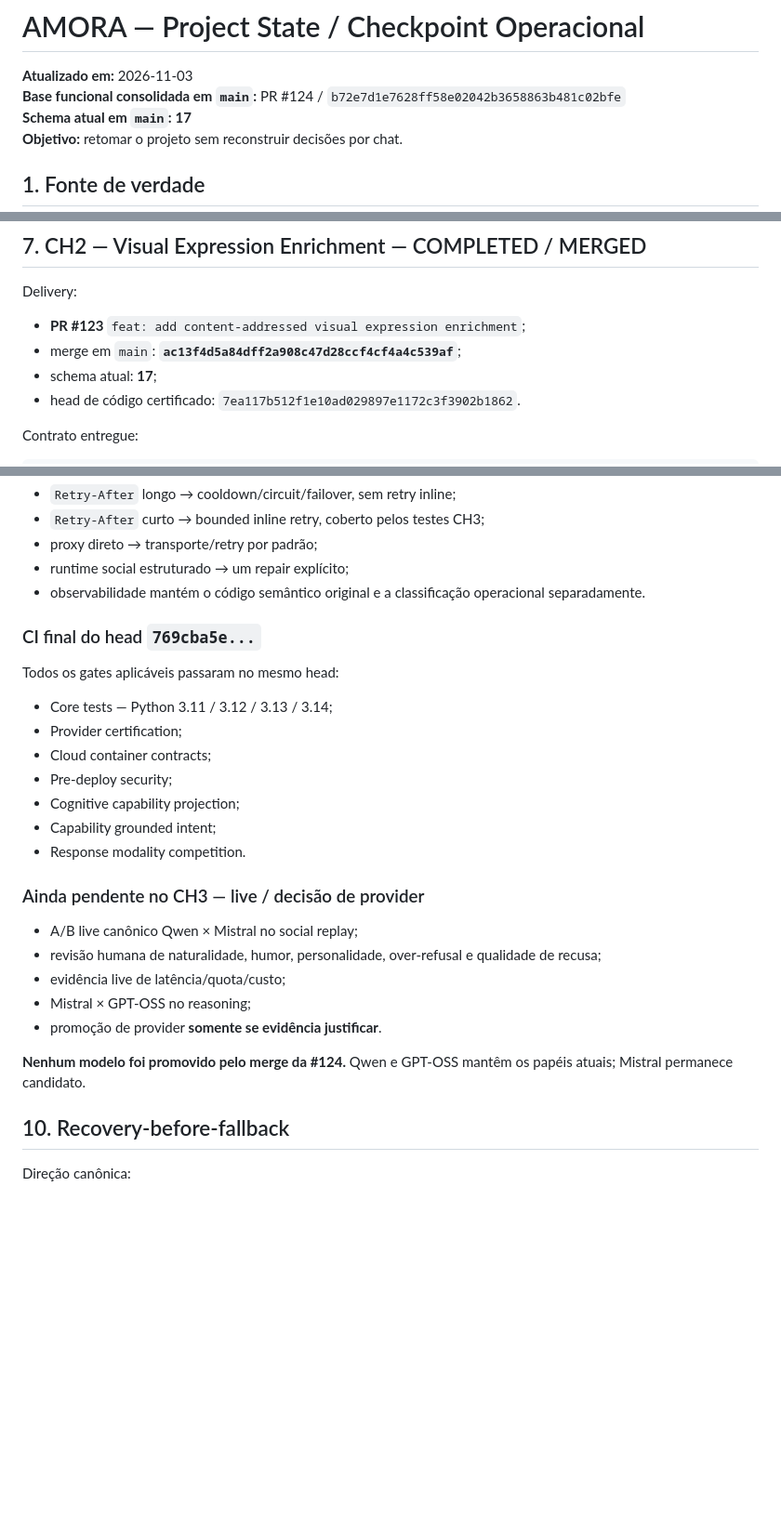
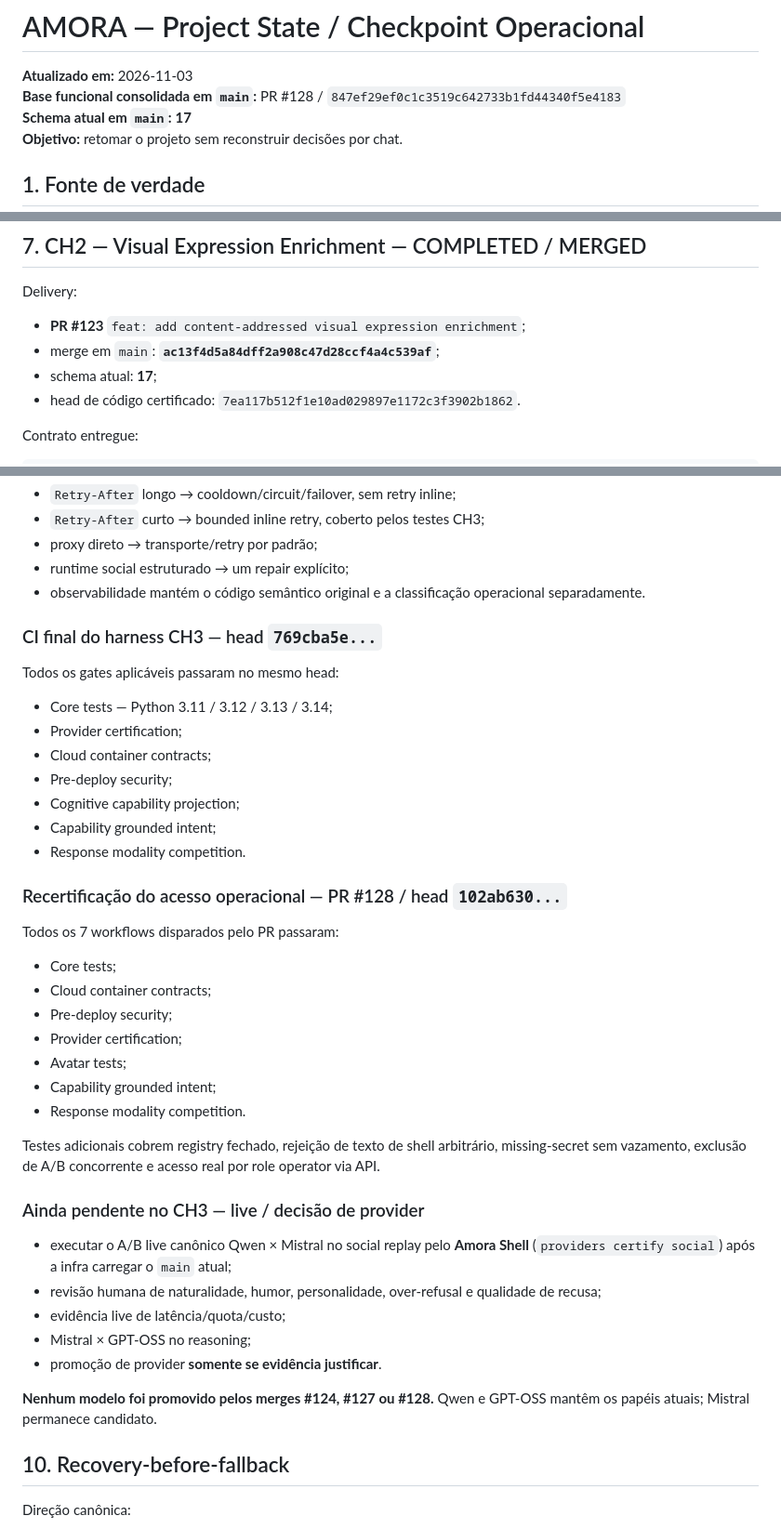
Before and after one commit to Sllay/Amora-Chibi, a Markdown page: PROJECT_STATE.md, 3 parts joined by grey strips. Shown at 93% size. Drawn GitHub-style; blank space fills up the shorter version.

Commit message:
docs: checkpoint Amora Shell live certification access

```diff
--- a/PROJECT_STATE.md
+++ b/PROJECT_STATE.md
@@ -1,7 +1,7 @@
 # AMORA — Project State / Checkpoint Operacional
 
 **Atualizado em:** 2026-11-03
-**Base funcional consolidada em `main`:** PR #124 / `b72e7d1e7628ff58e02042b3658863b481c02bfe`
+**Base funcional consolidada em `main`:** PR #128 / `847ef29ef0c1c3519c642733b1fd44340f5e4183`
 **Schema atual em `main`:** **17**
 **Objetivo:** retomar o projeto sem reconstruir decisões por chat.
 
@@ -85,7 +85,7 @@ CH2 promoveu o contrato para schema **17** com content addressing, lease visual
 Delivery:
 
 - **PR #123** `feat: add content-addressed visual expression enrichment`;
-- merge em `main`: **`ac13f4d5a84dff2a908c47d28ccf4cf4a4c539af`**;
+- merge em `main`: **`ac13f4d5a84dff2a908c47d28ccf4a4c539af`**;
 - schema atual: **17**;
 - head de código certificado: `7ea117b512f1e10ad029897e1172c3f3902b1862`.
 
@@ -203,7 +214,7 @@ Correção final:
 - runtime social estruturado → um repair explícito;
 - observabilidade mantém o código semântico original e a classificação operacional separadamente.
 
-### CI final do head `769cba5e...`
+### CI final do harness CH3 — head `769cba5e...`
 
 Todos os gates aplicáveis passaram no mesmo head:
 
@@ -215,15 +226,29 @@ Todos os gates aplicáveis passaram no mesmo head:
 - Capability grounded intent;
 - Response modality competition.
 
+### Recertificação do acesso operacional — PR #128 / head `102ab630...`
+
+Todos os 7 workflows disparados pelo PR passaram:
+
+- Core tests;
+- Cloud container contracts;
+- Pre-deploy security;
+- Provider certification;
+- Avatar tests;
+- Capability grounded intent;
+- Response modality competition.
+
+Testes adicionais cobrem registry fechado, rejeição de texto de shell arbitrário, missing-secret sem vazamento, exclusão de A/B concorrente e acesso real por role operator via API.
+
 ### Ainda pendente no CH3 — live / decisão de provider
 
-- A/B live canônico Qwen × Mistral no social replay;
+- executar o A/B live canônico Qwen × Mistral no social replay pelo **Amora Shell** (`providers certify social`) após a infra carregar o `main` atual;
 - revisão humana de naturalidade, humor, personalidade, over-refusal e qualidade de recusa;
 - evidência live de latência/quota/custo;
 - Mistral × GPT-OSS no reasoning;
 - promoção de provider **somente se evidência justificar**.
 
-**Nenhum modelo foi promovido pelo merge da #124.** Qwen e GPT-OSS mantêm os papéis atuais; Mistral permanece candidato.
+**Nenhum modelo foi promovido pelos merges #124, #127 ou #128.** Qwen e GPT-OSS mantêm os papéis atuais; Mistral permanece candidato.
 
 ## 10. Recovery-before-fallback
 
```
Also changed, not shown: other parts of PROJECT_STATE.md (+12 -1 lines).
